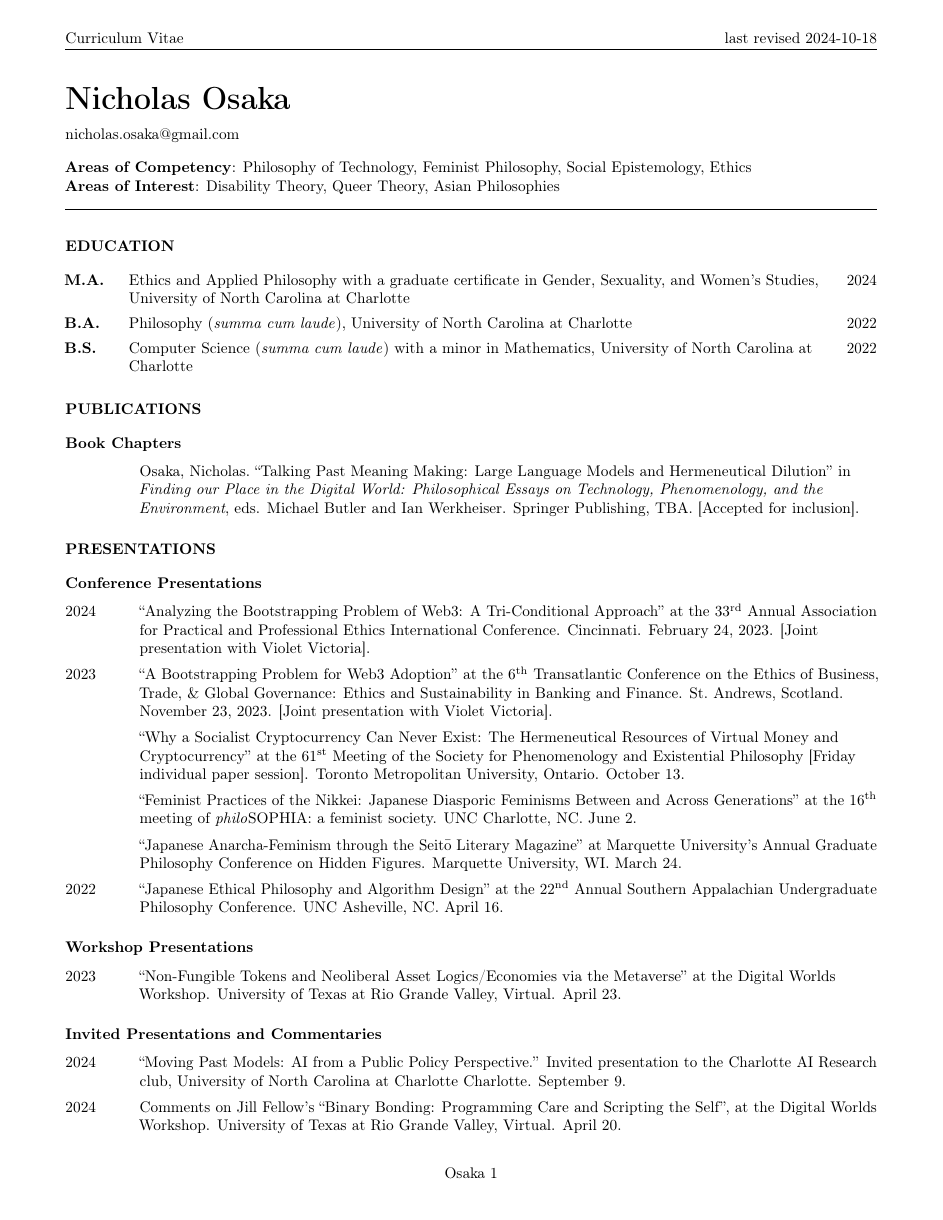
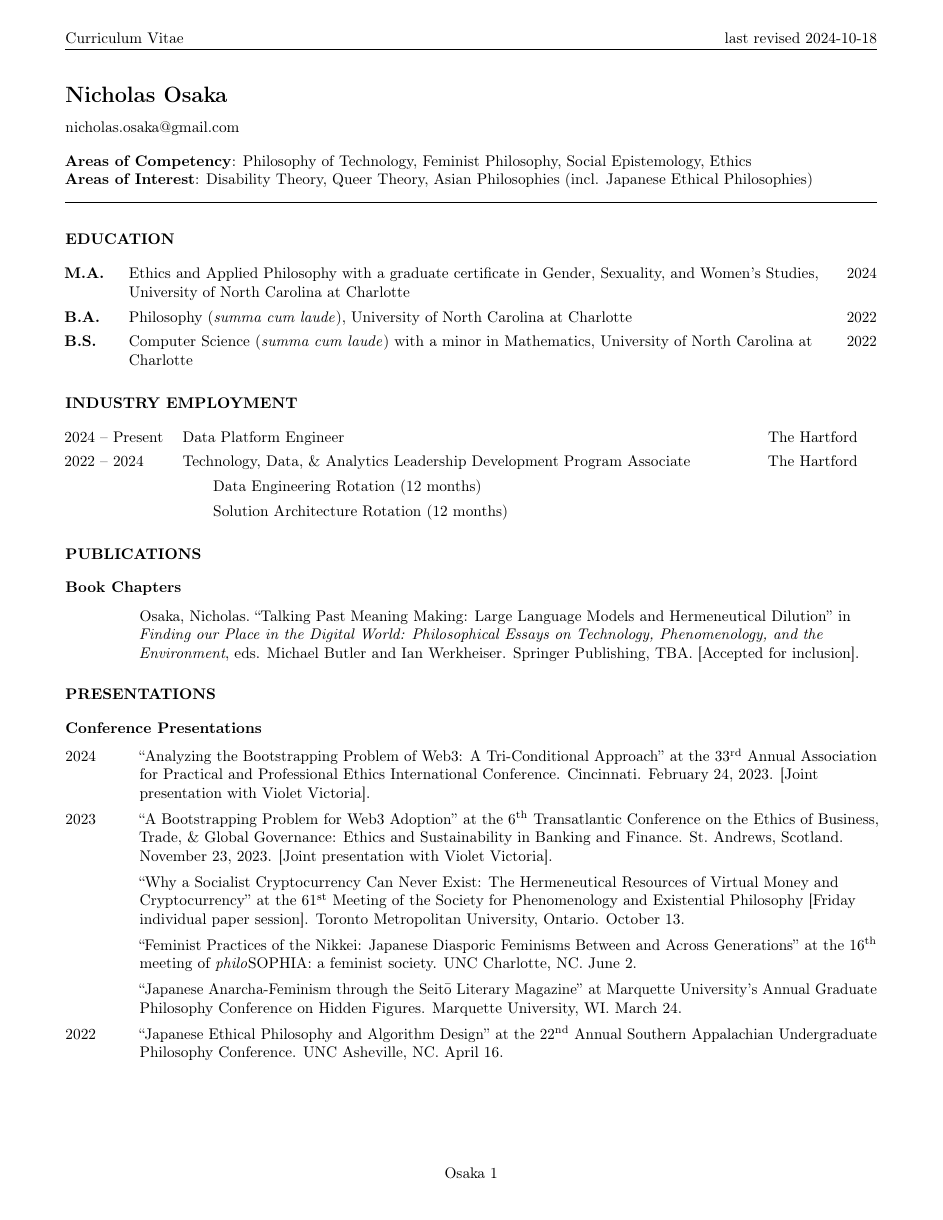
Before and after one commit to nicholasosaka/cv, a LaTeX CV (cv.tex): page 1 of 2 before the commit and page 1 of 3 after it. Compiled offline with pdfLaTeX.

Commit message:
Reformat
Include industry employment
Restructure based on feedback

```diff
--- a/cv.tex
+++ b/cv.tex
@@ -93,7 +93,7 @@
 
 \vspace{1em}
 \textbf{Areas of Competency}: Philosophy of Technology, Feminist Philosophy, Social Epistemology, Ethics\newline
-\textbf{Areas of Interest}: Disability Theory, Queer Theory, Asian Philosophies
+\textbf{Areas of Interest}: Disability Theory, Queer Theory, Asian Philosophies (incl. Japanese Ethical Philosophies)
 \noindent\rule{\textwidth}{.5pt}
 
 % education
@@ -114,16 +111,47 @@
     \textbf{B.S.} & Computer Science (\textit{summa cum laude}) with a minor in Mathematics, University of North Carolina at Charlotte & 2022
 \end{tabularx}
 
+% employment
+
+\section*{\normalsize{INDUSTRY EMPLOYMENT}}
+\hspace{-1em}
+\begin{tabularx}{\textwidth}{
+    >{\raggedright\arraybackslash}p{6.5em}
+    >{\raggedright\arraybackslash}X
+    >{\raggedleft\arraybackslash}p{6em}
+    }
+
+    2024 -- Present & Data Platform Engineer & The~Hartford\\
+    2022 -- 2024 & Technology, Data, \& Analytics Leadership Development Program Associate & The~Hartford\\
+    & \qquad{}Data Engineering Rotation (12 months)& \\
+    & \qquad{}Solution Architecture Rotation (12 months) &
+
+\end{tabularx}
+
 %publications
 
 \section*{\normalsize{PUBLICATIONS}}
+% \subsection*{\normalsize{Books}}
+% \subsection*{\normalsize{Edited Volumes}}
+% \subsection*{\normalsize{Refereed Journal Articles}}
+
 \subsection*{\normalsize{Book Chapters}}
 \begin{tablist}
     \item[] \tab{}Osaka, Nicholas.~\enquote{Talking Past Meaning Making: Large Language Models and Hermeneutical Dilution} in \textit{Finding our Place in the Digital World: Philosophical Essays on Technology, Phenomenology, and the Environment}, eds. Michael Butler and Ian Werkheiser. Springer Publishing, TBA.~[Accepted for inclusion].
 \end{tablist}
 
+% \subsection*{\normalsize{Conference Proceedings}}
+% \subsection*{\normalsize{Encyclopedia Entries}}
+% \subsection*{\normalsize{Book Reviews}}
+% \subsection*{\normalsize{Manuscripts in Submission}}
+% \subsection*{\normalsize{Manuscripts in Preparation}}
+% \subsection*{\normalsize{Online Publications}}
+% \subsection*{\normalsize{Other Publications}}
+
+
 % presentations
 \section*{\normalsize{PRESENTATIONS}}
+
 \subsection*{\normalsize{Conference Presentations}}
 \begin{tablist}
     \item[2024] \tab{}\enquote{Analyzing the Bootstrapping Problem of Web3: A Tri-Conditional Approach} at the \nth{33} Annual Association for Practical and Professional Ethics International Conference. Cincinnati. February 24, 2023. [Joint presentation with Violet Victoria].
@@ -133,11 +161,12 @@
     \item[] \tab{}\enquote{Japanese Anarcha-Feminism through the Seitō Literary Magazine} at Marquette University's Annual Graduate Philosophy Conference on Hidden Figures. Marquette University, WI. March 24.
     \item[2022] \tab{}\enquote{Japanese Ethical Philosophy and Algorithm Design} at the \nth{22} Annual Southern Appalachian Undergraduate Philosophy Conference. UNC Asheville, NC. April 16.
 \end{tablist}
+
 \subsection*{\normalsize{Workshop Presentations}}
 \begin{tablist}
     \item[2023] \tab{}\enquote{Non-Fungible Tokens and Neoliberal Asset Logics/Economies via the Metaverse} at the Digital Worlds Workshop. University of Texas at Rio Grande Valley, Virtual. April 23.
 \end{tablist}
-\subsection*{\normalsize{Invited Presentations and Commentaries}}
+
+\subsection*{\normalsize{Invited Commentaries}}
 \begin{tablist}
-    \item[2024] \tab{}\enquote{Moving Past Models: AI from a Public Policy Perspective.} Invited presentation to the Charlotte AI Research club, University of North Carolina at Charlotte Charlotte. September 9.
     \item[2024] \tab{}Comments on Jill Fellow's \enquote{Binary Bonding: Programming Care and Scripting the Self}, at the Digital Worlds Workshop. University of Texas at Rio Grande Valley, Virtual. April 20.
```
Also changed, not shown: cv.tex (31 more changed lines).
